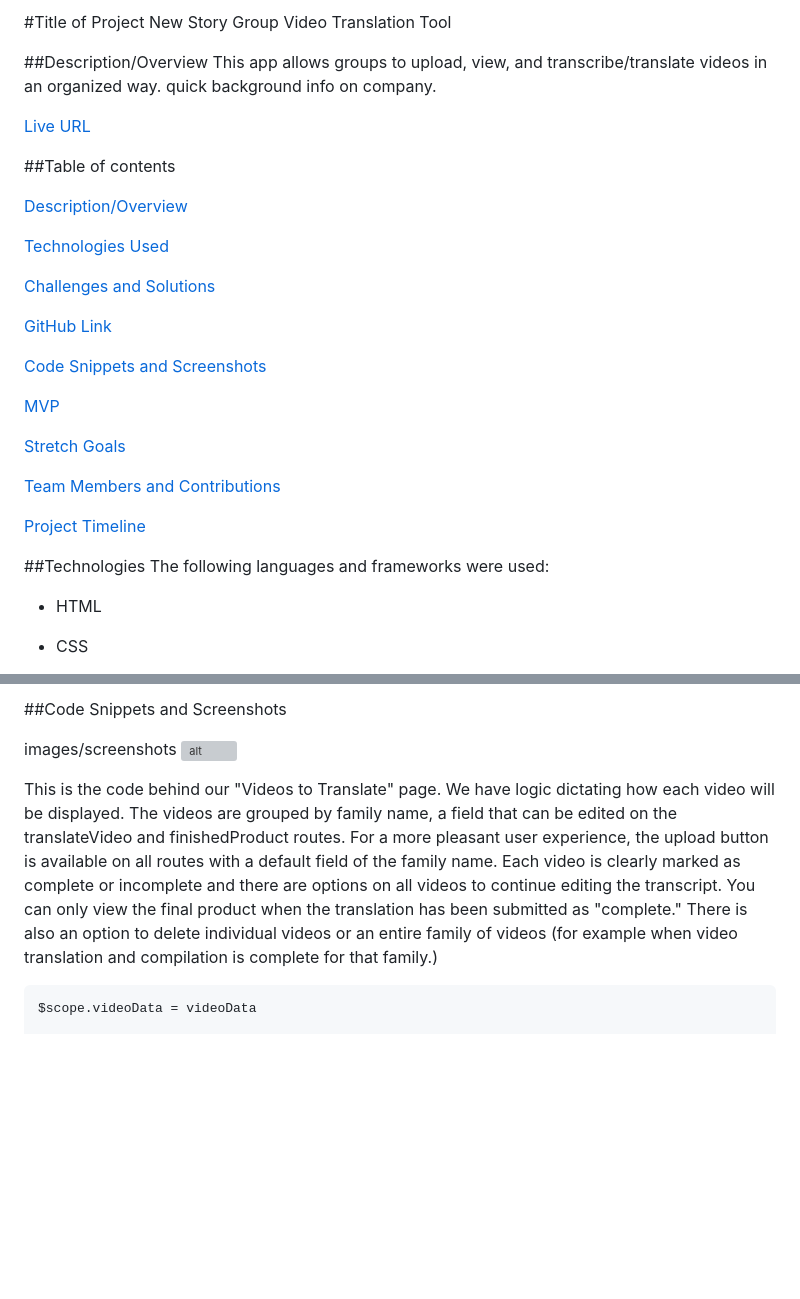
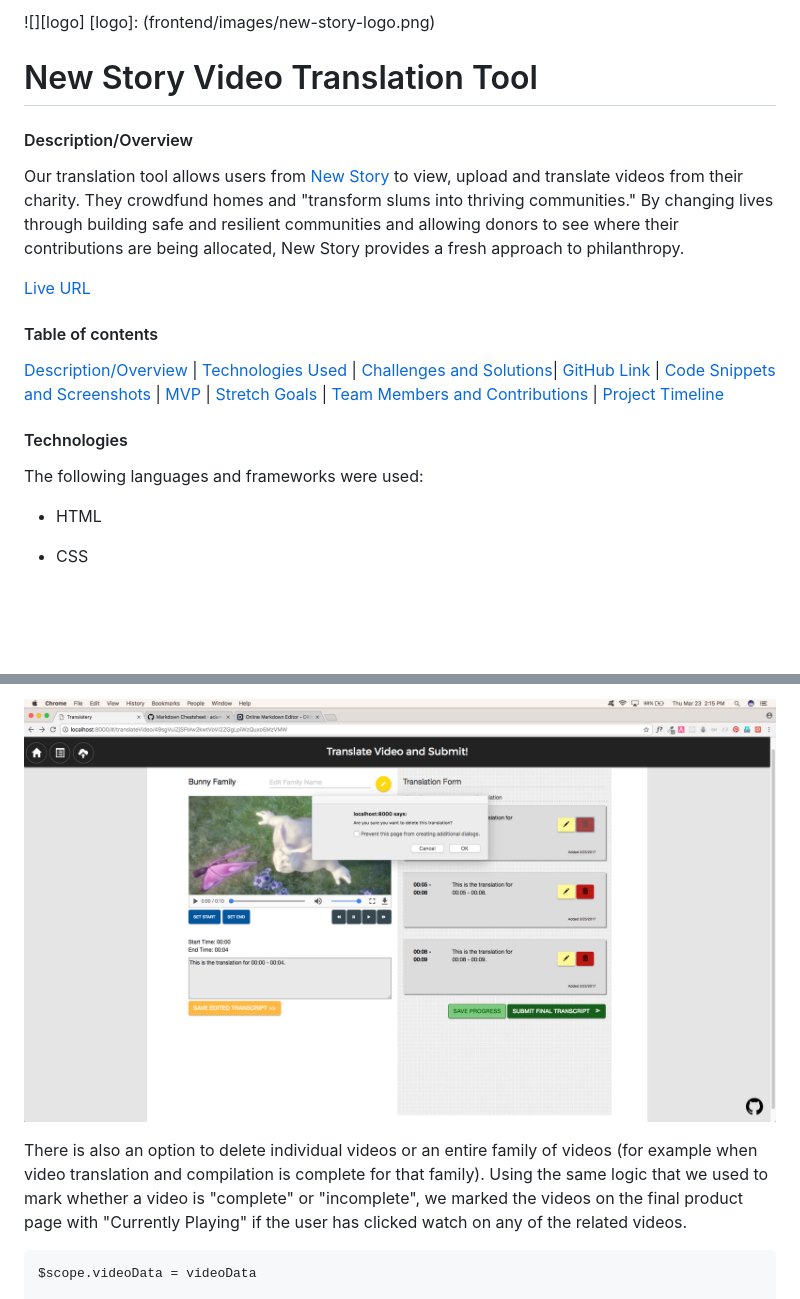
Before and after one commit to annasedlar/Story-Translate, a Markdown page: README.md, 2 parts joined by grey strips. Rendered like a GitHub page; pictures changed too: frontend/images/transcriptEditAndDelete.png (added); blank space fills up the shorter version; grey boxes are pictures that could not be loaded.

````diff
--- a/README.md
+++ b/README.md
@@ -1,35 +1,19 @@
-#Title of Project
-New Story Group Video Translation Tool
+![][logo]
+[logo]: (frontend/images/new-story-logo.png)
 
-##Description/Overview
-This app allows groups to upload, view, and transcribe/translate videos in an organized way. quick background info on company.
+# New Story Video Translation Tool
+
+#### Description/Overview
+Our translation tool allows users from [New Story](https://www.newstorycharity.org/) to view, upload and translate videos from their charity. They crowdfund homes and "transform slums into thriving communities." By changing lives through building safe and resilient communities and allowing donors to see where their contributions are being allocated, New Story provides a fresh approach to philanthropy.
+
+[Live URL](http://www.annasedlar.com/Story-Translate/frontend/#/login)
+
+#### Table of contents
+
+[Description/Overview](#description/overview) | [Technologies Used](#technologies) | [Challenges and Solutions](#challenges-and-solutions)| [GitHub Link](#github-link) | [Code Snippets and Screenshots](#code-snippets-and-screenshots) | [MVP](#mvp-minimal-viable-product) | [Stretch Goals](#stretch-goals) | [Team Members and Contributions](#team-members-and-contributions) | [Project Timeline](#project-timeline)
 
 
-[Live URL]()
-
-##Table of contents
-
-[Description/Overview](#description/overview)
-
-[Technologies Used](#technologies)
-
-[Challenges and Solutions](#challenges-and-solutions)
-
-[GitHub Link](#github-link)
-
-[Code Snippets and Screenshots](#code-snippets-and-screenshots)
-
-[MVP](#mvp-minimal-viable-product)
-
-[Stretch Goals](#stretch-goals)
-
-[Team Members and Contributions](#team-members-and-contributions)
-
-[Project Timeline](#project-timeline)
-
-
-
-##Technologies
+#### Technologies
 The following languages and frameworks were used:
 
   * HTML
@@ -74,12 +67,8 @@ The following languages and frameworks were used:
 
-##Code Snippets and Screenshots
+![alt](frontend/images/transcriptEditAndDelete.png)
 
 
-images/screenshots
-![alt]()
-
-
-This is the code behind our "Videos to Translate" page. We have logic dictating how each video will be displayed. The videos are grouped by family name, a field that can be edited on the translateVideo and finishedProduct routes. For a more pleasant user experience, the upload button is available on all routes with a default field of the family name. Each video is clearly marked as complete or incomplete and there are options on all videos to continue editing the transcript. You can only view the final product when the translation has been submitted as "complete." There is also an option to delete individual videos or an entire family of videos (for example when video translation and compilation is complete for that family.)
+There is also an option to delete individual videos or an entire family of videos (for example when video translation and compilation is complete for that family). Using the same logic that we used to mark whether a video is "complete" or "incomplete", we marked the videos on the final product page with "Currently Playing" if the user has clicked watch on any of the related videos.
 
 ```javascript
 $scope.videoData = videoData
````
Also changed, not shown: other parts of README.md (+69 -28 lines), frontend/images/finalProductPage.png (added), frontend/images/transcript-submission.png (added), frontend/images/videosToTranslate.png (added).
